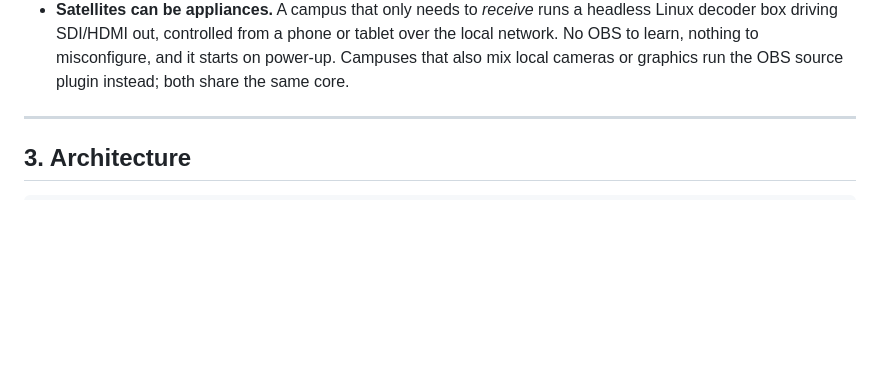
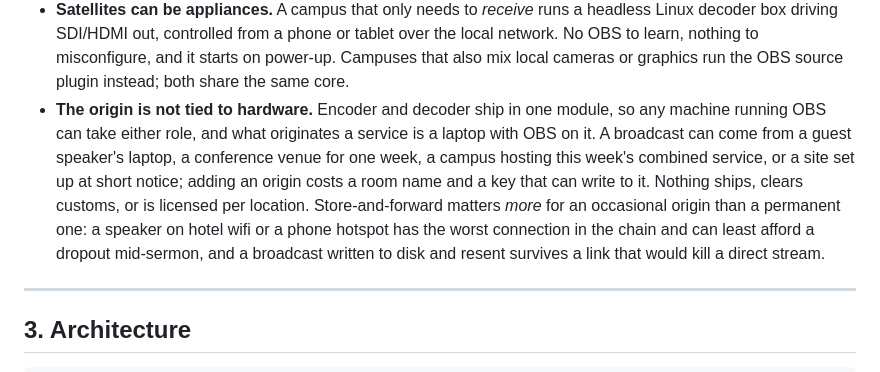
Before and after one commit to nathanihlenfeldt/obs-multisite, a Markdown page: PROJECT-SCOPE.md, the part around the change. GitHub-like rendering; blank space fills up the shorter version.

```diff
--- a/PROJECT-SCOPE.md
+++ b/PROJECT-SCOPE.md
@@ -64,6 +64,17 @@ This ranking is the tie-breaker for every design choice.
   tablet over the local network. No OBS to learn, nothing to misconfigure, and
   it starts on power-up. Campuses that also mix local cameras or graphics run
   the OBS source plugin instead; both share the same core.
+- **The origin is not tied to hardware.** Encoder and decoder ship in one module,
+  so any machine running OBS can take either role, and what originates a service
+  is a laptop with OBS on it. A broadcast can come from a guest speaker's laptop, a
+  conference venue for one week, a campus hosting this week's combined service,
+  or a site set up at short notice; adding an origin costs a room name and a key
+  that can write to it. Nothing ships, clears customs, or is licensed per
+  location. Store-and-forward matters *more* for an occasional origin than a
+  permanent one: a speaker on hotel wifi or a phone hotspot has the worst
+  connection in the chain and can least afford a dropout mid-sermon, and a
+  broadcast written to disk and resent survives a link that would kill a direct
+  stream.
 
 ---
 
```
Also changed, not shown: README.md (+32 -0 lines).
